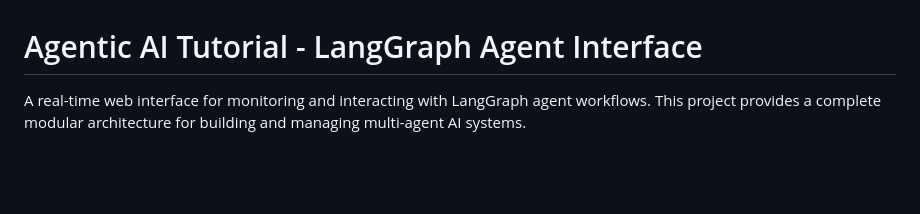
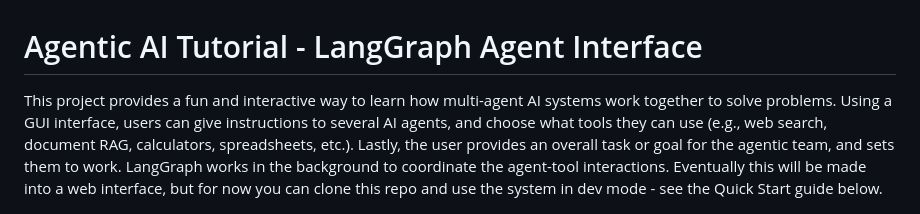
Before and after one commit to bradmonk/agentic, a Markdown page: README.md, the part around the change. Drawn GitHub-style; blank space fills up the shorter version.

Commit message:
Updated readme intro.

```diff
--- a/README.md
+++ b/README.md
@@ -1,6 +1,6 @@
 # Agentic AI Tutorial - LangGraph Agent Interface
 
-A real-time web interface for monitoring and interacting with LangGraph agent workflows. This project provides a complete modular architecture for building and managing multi-agent AI systems.
+This project provides a fun and interactive way to learn how multi-agent AI systems work together to solve problems. Using a GUI interface, users can give instructions to several AI agents, and choose what tools they can use (e.g., web search, document RAG, calculators, spreadsheets, etc.). Lastly, the user provides an overall task or goal for the agentic team, and sets them to work. LangGraph works in the background to coordinate the agent-tool interactions. Eventually this will be made into a web interface, but for now you can clone this repo and use the system in dev mode - see the Quick Start guide below.
 
 ![Agentic AI Tutorial](docs/agentic.png)
 
```
